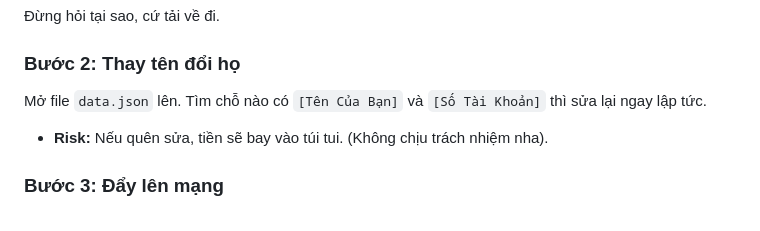
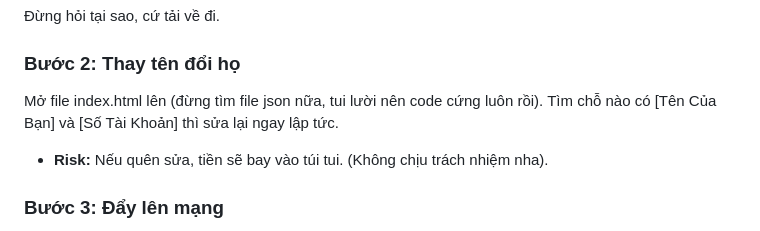
Before and after one commit to tungnt1405/hay_nuoi_toi, a Markdown page: README.md, the part around the change. GitHub-like rendering.

Commit message:
Update instructions for file modification

```diff
--- a/README.md
+++ b/README.md
@@ -48,7 +48,7 @@ Toàn bộ nỗi đau khổ được gói gọn trong file `data.json`. Bạn ch
 Đừng hỏi tại sao, cứ tải về đi.
 
 ### Bước 2: Thay tên đổi họ
-Mở file `data.json` lên. Tìm chỗ nào có `[Tên Của Bạn]` và `[Số Tài Khoản]` thì sửa lại ngay lập tức.
+Mở file index.html lên (đừng tìm file json nữa, tui lười nên code cứng luôn rồi). Tìm chỗ nào có [Tên Của Bạn] và [Số Tài Khoản] thì sửa lại ngay lập tức.
 * **Risk:** Nếu quên sửa, tiền sẽ bay vào túi tui. (Không chịu trách nhiệm nha).
 
 ### Bước 3: Đẩy lên mạng
```
